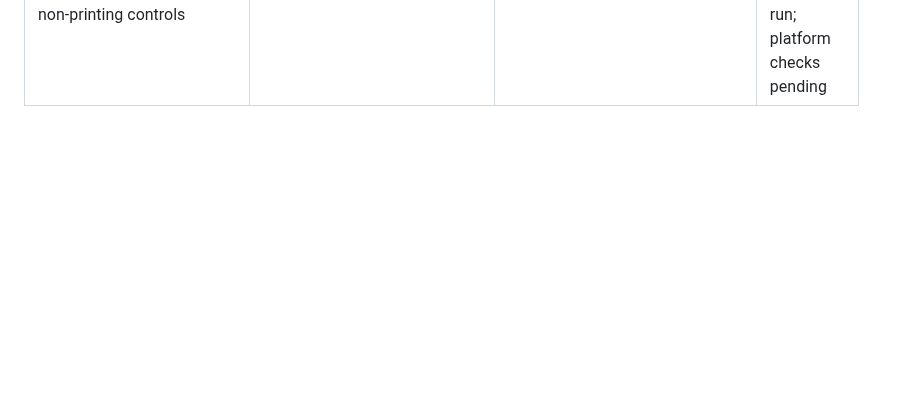
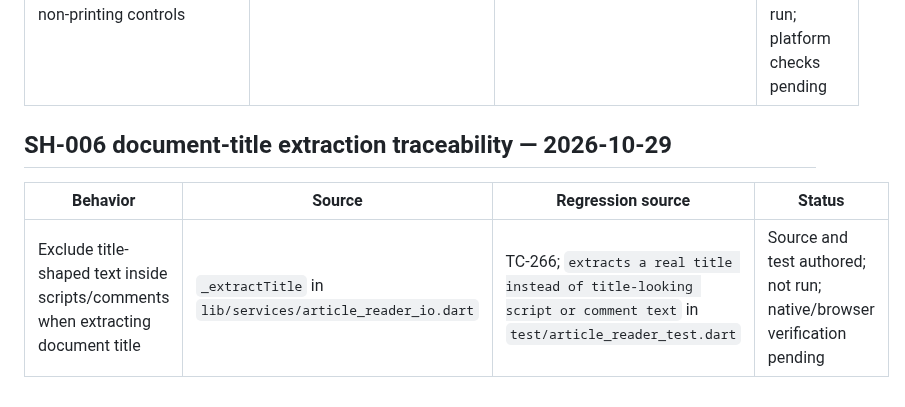
Before and after one commit to senorita-ai0/StashHive, a Markdown page: docs/traceability-matrix.md, the part around the change. Rendered like a GitHub page; blank space fills up the shorter version.

Commit message:
docs: record reader document-title safety

```diff
--- a/docs/traceability-matrix.md
+++ b/docs/traceability-matrix.md
@@ -1727,3 +1727,10 @@ FR-001–007, FR-010–011 and the source portion of FR-012–013 have initial i
 | Behavior | Source | Regression source | Status |
 |---|---|---|---|
 | Keep one coherent reader URL/sanitizer/loader definition; strip active/comment/navigation markup before semantic extraction and normalize non-printing controls | lib/services/article_reader.dart | TC-266; `test/article_reader_test.dart` fake-container and control-character cases | Source integrity reviewed by re-fetch; regression source authored but not run; platform checks pending |
+
+
+## SH-006 document-title extraction traceability — 2026-10-29
+
+| Behavior | Source | Regression source | Status |
+|---|---|---|---|
+| Exclude title-shaped text inside scripts/comments when extracting document title | `_extractTitle` in `lib/services/article_reader_io.dart` | TC-266; `extracts a real title instead of title-looking script or comment text` in `test/article_reader_test.dart` | Source and test authored; not run; native/browser verification pending |
```
